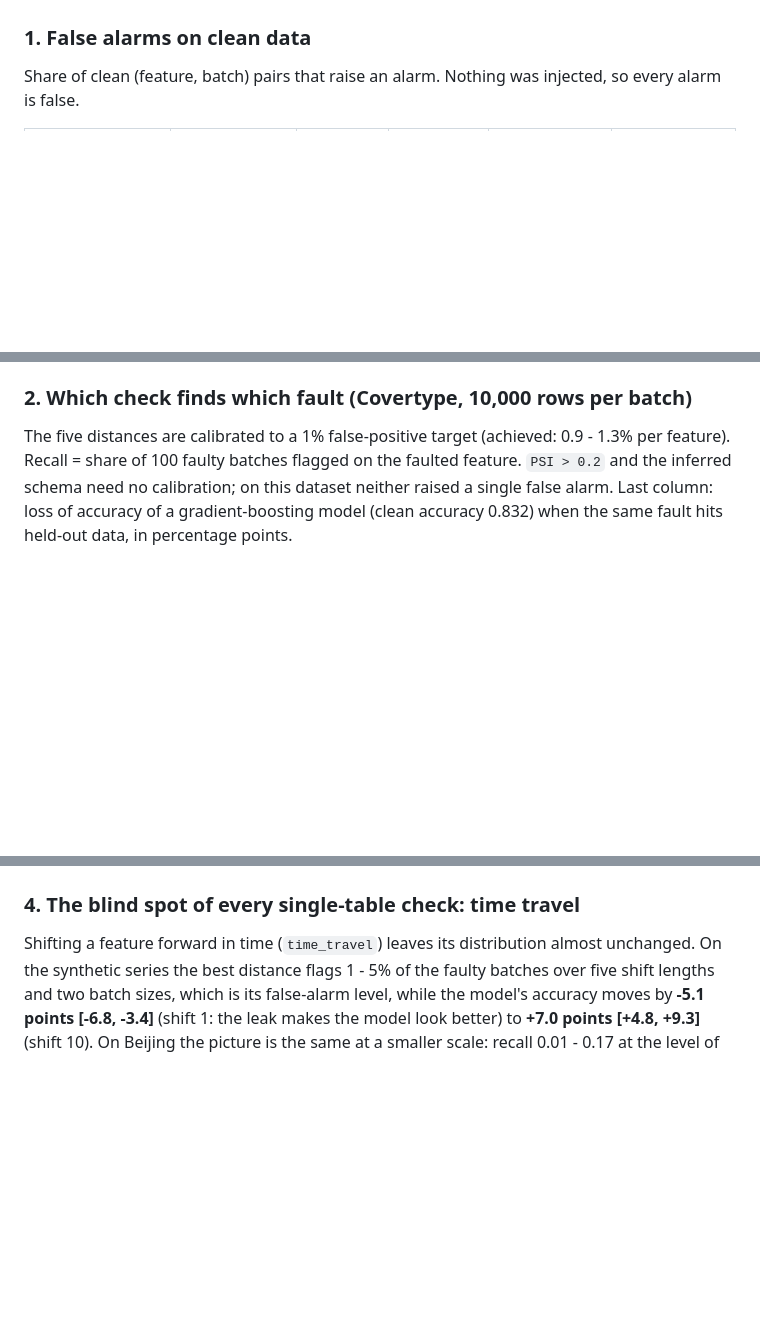
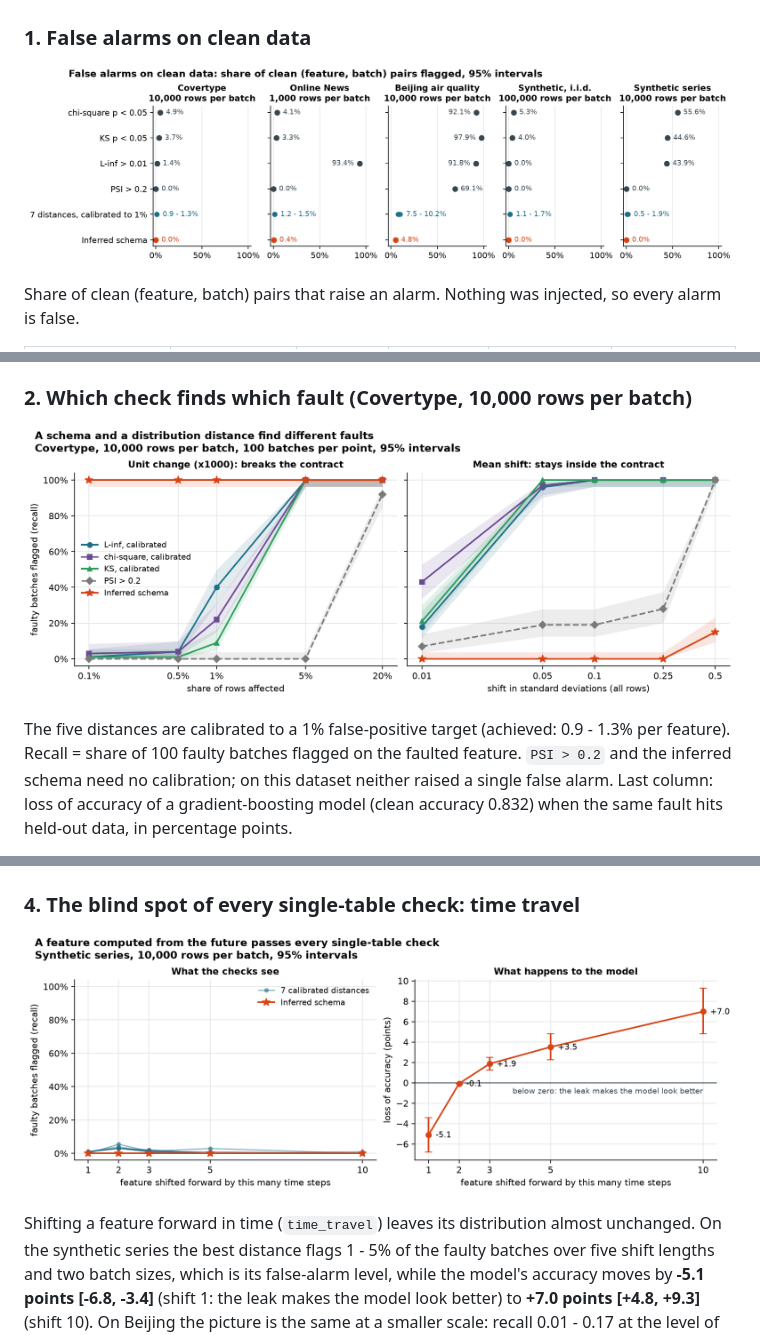
Before and after one commit to slastrzelec/ml-data-guard, a Markdown page: README.md, 3 parts joined by grey strips. GitHub-like rendering; pictures changed too: figures/false_alarms.png (added), figures/schema_and_distances.png (added), figures/time_travel.png (added); blank space fills up the shorter version.

Commit message:
Add static figures of the main results to the README

```diff
--- a/README.md
+++ b/README.md
@@ -43,6 +43,8 @@ Brackets are 95% intervals. Full tables:
 
 ### 1. False alarms on clean data
 
+![False alarms of fixed thresholds, calibrated distances and the inferred schema on clean data of five datasets](figures/false_alarms.png)
+
 Share of clean (feature, batch) pairs that raise an alarm. Nothing was injected, so every alarm is false.
 
 | Rule | Covertype, 10,000 rows | News, 1,000 rows | Beijing, 10,000 rows | Synthetic, 100,000 rows | Synthetic series, 10,000 rows |
@@ -73,6 +75,8 @@ Share of clean (feature, batch) pairs that raise an alarm. Nothing was injected,
   edited by hand.
 
 ### 2. Which check finds which fault (Covertype, 10,000 rows per batch)
+
+![Recall against dose for a unit change and a mean shift: the schema finds the first at any dose and the second never](figures/schema_and_distances.png)
 
 The five distances are calibrated to a 1% false-positive target (achieved: 0.9 - 1.3% per feature).
 Recall = share of 100 faulty batches flagged on the faulted feature. `PSI > 0.2` and the inferred
@@ -151,6 +155,8 @@ recall of any of the seven calibrated distances. Their achieved false-alarm rate
   a solved one.
 
 ### 4. The blind spot of every single-table check: time travel
+
+![Recall of every check stays near zero for a feature shifted into the future while model accuracy changes by several points](figures/time_travel.png)
 
 Shifting a feature forward in time (`time_travel`) leaves its distribution almost unchanged. On the
 synthetic series the best distance flags 1 - 5% of the faulty batches over five shift lengths and two
```
Also changed, not shown: other parts of README.md (+5 -0 lines), SPEC.md (+14 -0 lines), 4 other files.
